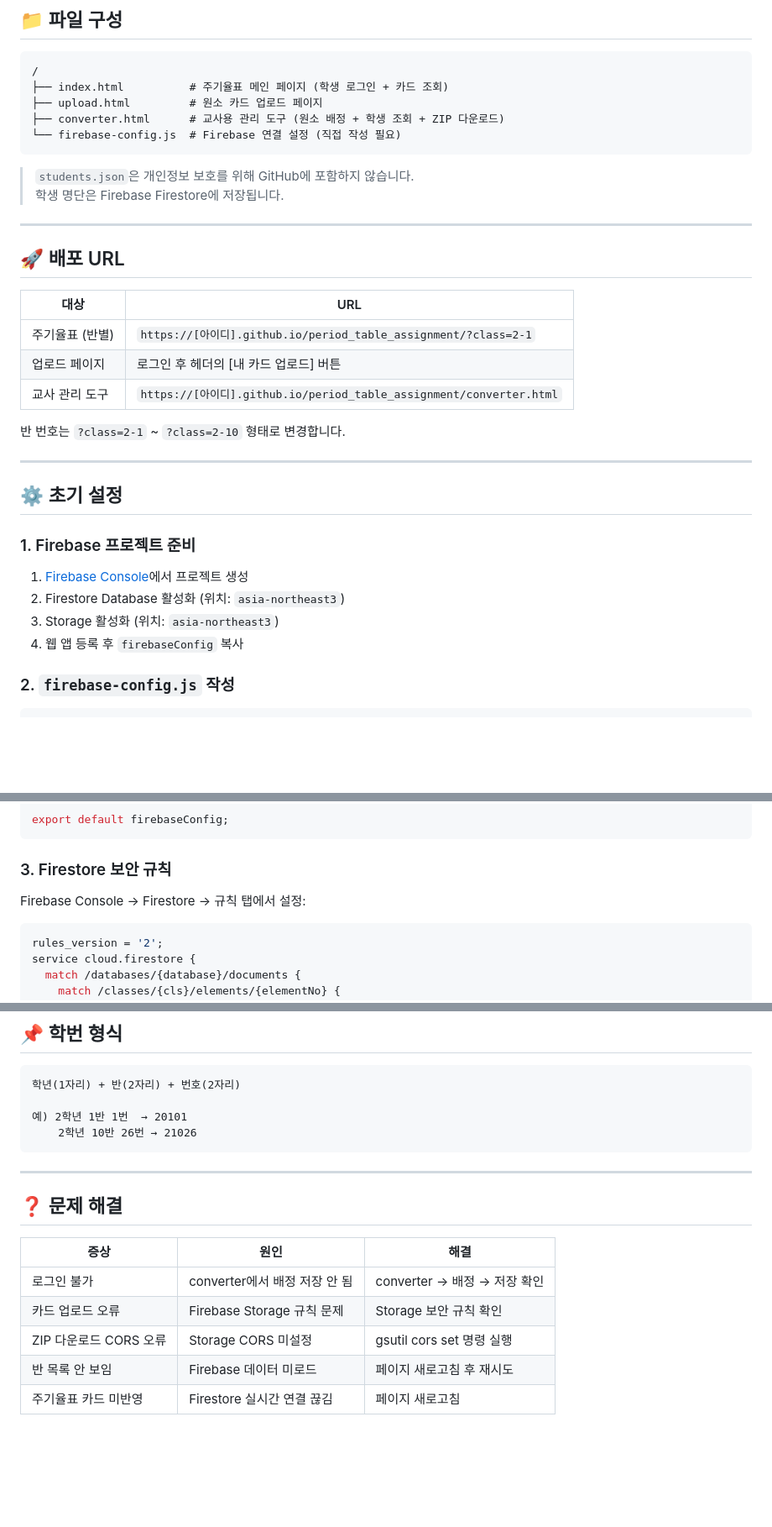
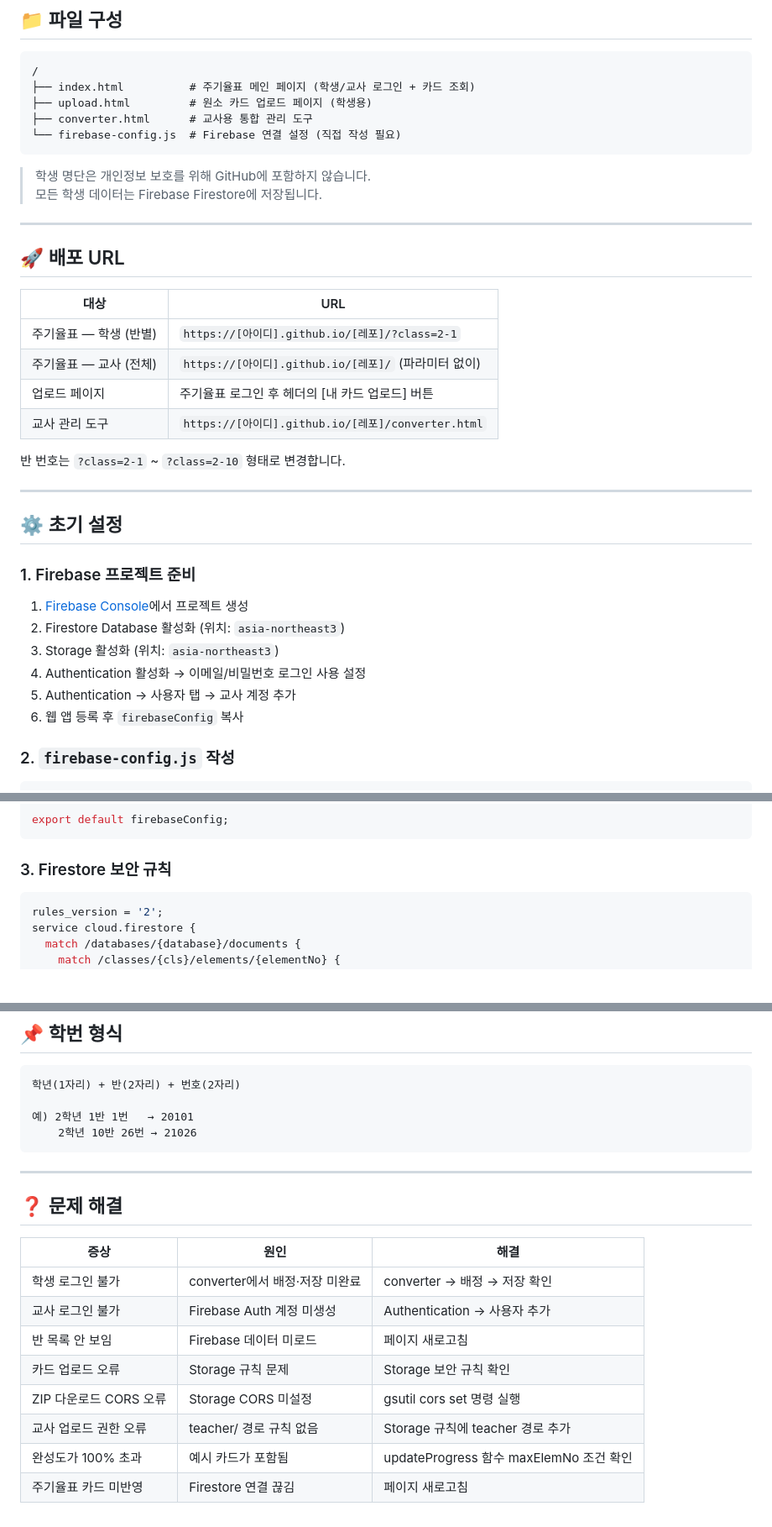
Before and after one commit to 24daejin/period_table_assignment, a Markdown page: README.md, 3 parts joined by grey strips. Shown at 84% size. Rendered like a GitHub page; blank space fills up the shorter version.

````diff
--- a/README.md
+++ b/README.md
@@ -9,14 +9,14 @@
 
 ```
 /
-├── index.html          # 주기율표 메인 페이지 (학생 로그인 + 카드 조회)
-├── upload.html         # 원소 카드 업로드 페이지
-├── converter.html      # 교사용 관리 도구 (원소 배정 + 학생 조회 + ZIP 다운로드)
+├── index.html          # 주기율표 메인 페이지 (학생/교사 로그인 + 카드 조회)
+├── upload.html         # 원소 카드 업로드 페이지 (학생용)
+├── converter.html      # 교사용 통합 관리 도구
 └── firebase-config.js  # Firebase 연결 설정 (직접 작성 필요)
 ```
 
-> `students.json`은 개인정보 보호를 위해 GitHub에 포함하지 않습니다.
-> 학생 명단은 Firebase Firestore에 저장됩니다.
+> 학생 명단은 개인정보 보호를 위해 GitHub에 포함하지 않습니다.
+> 모든 학생 데이터는 Firebase Firestore에 저장됩니다.
 
 ---
 
@@ -24,9 +24,10 @@
 
 | 대상 | URL |
 |---|---|
-| 주기율표 (반별) | `https://[아이디].github.io/period_table_assignment/?class=2-1` |
-| 업로드 페이지 | 로그인 후 헤더의 [내 카드 업로드] 버튼 |
-| 교사 관리 도구 | `https://[아이디].github.io/period_table_assignment/converter.html` |
+| 주기율표 — 학생 (반별) | `https://[아이디].github.io/[레포]/?class=2-1` |
+| 주기율표 — 교사 (전체) | `https://[아이디].github.io/[레포]/` (파라미터 없이) |
+| 업로드 페이지 | 주기율표 로그인 후 헤더의 [내 카드 업로드] 버튼 |
+| 교사 관리 도구 | `https://[아이디].github.io/[레포]/converter.html` |
 
 반 번호는 `?class=2-1` ~ `?class=2-10` 형태로 변경합니다.
 
@@ -39,7 +40,9 @@
 1. [Firebase Console](https://console.firebase.google.com)에서 프로젝트 생성
 2. Firestore Database 활성화 (위치: `asia-northeast3`)
 3. Storage 활성화 (위치: `asia-northeast3`)
-4. 웹 앱 등록 후 `firebaseConfig` 복사
+4. Authentication 활성화 → 이메일/비밀번호 로그인 사용 설정
+5. Authentication → 사용자 탭 → 교사 계정 추가
+6. 웹 앱 등록 후 `firebaseConfig` 복사
 
 ### 2. `firebase-config.js` 작성
 
@@ -57,8 +60,6 @@ export default firebaseConfig;
 ```
 
 ### 3. Firestore 보안 규칙
-
-Firebase Console → Firestore → 규칙 탭에서 설정:
 
 ```javascript
 rules_version = '2';
@@ -198,7 +257,7 @@ Storage
 ```
 학년(1자리) + 반(2자리) + 번호(2자리)
 
-예) 2학년 1반 1번  → 20101
+예) 2학년 1반 1번   → 20101
     2학년 10반 26번 → 21026
 ```
 
@@ -208,8 +267,11 @@ Storage
 
 | 증상 | 원인 | 해결 |
 |---|---|---|
-| 로그인 불가 | converter에서 배정 저장 안 됨 | converter → 배정 → 저장 확인 |
-| 카드 업로드 오류 | Firebase Storage 규칙 문제 | Storage 보안 규칙 확인 |
+| 학생 로그인 불가 | converter에서 배정·저장 미완료 | converter → 배정 → 저장 확인 |
+| 교사 로그인 불가 | Firebase Auth 계정 미생성 | Authentication → 사용자 추가 |
+| 반 목록 안 보임 | Firebase 데이터 미로드 | 페이지 새로고침 |
+| 카드 업로드 오류 | Storage 규칙 문제 | Storage 보안 규칙 확인 |
 | ZIP 다운로드 CORS 오류 | Storage CORS 미설정 | gsutil cors set 명령 실행 |
-| 반 목록 안 보임 | Firebase 데이터 미로드 | 페이지 새로고침 후 재시도 |
-| 주기율표 카드 미반영 | Firestore 실시간 연결 끊김 | 페이지 새로고침 |
+| 교사 업로드 권한 오류 | teacher/ 경로 규칙 없음 | Storage 규칙에 teacher 경로 추가 |
+| 완성도가 100% 초과 | 예시 카드가 포함됨 | updateProgress 함수 maxElemNo 조건 확인 |
+| 주기율표 카드 미반영 | Firestore 연결 끊김 | 페이지 새로고침 |
````
Also changed, not shown: other parts of README.md (+93 -35 lines).
